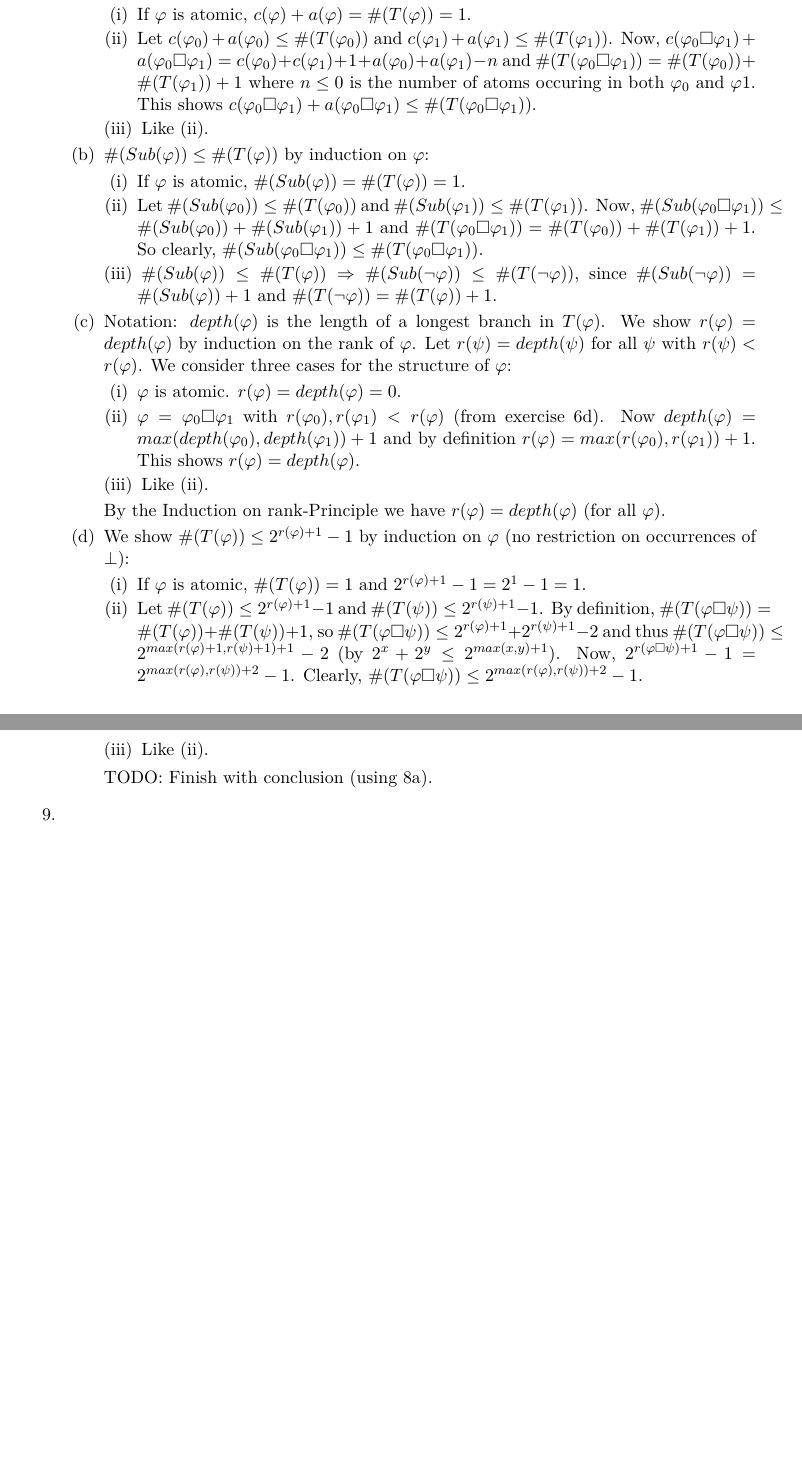
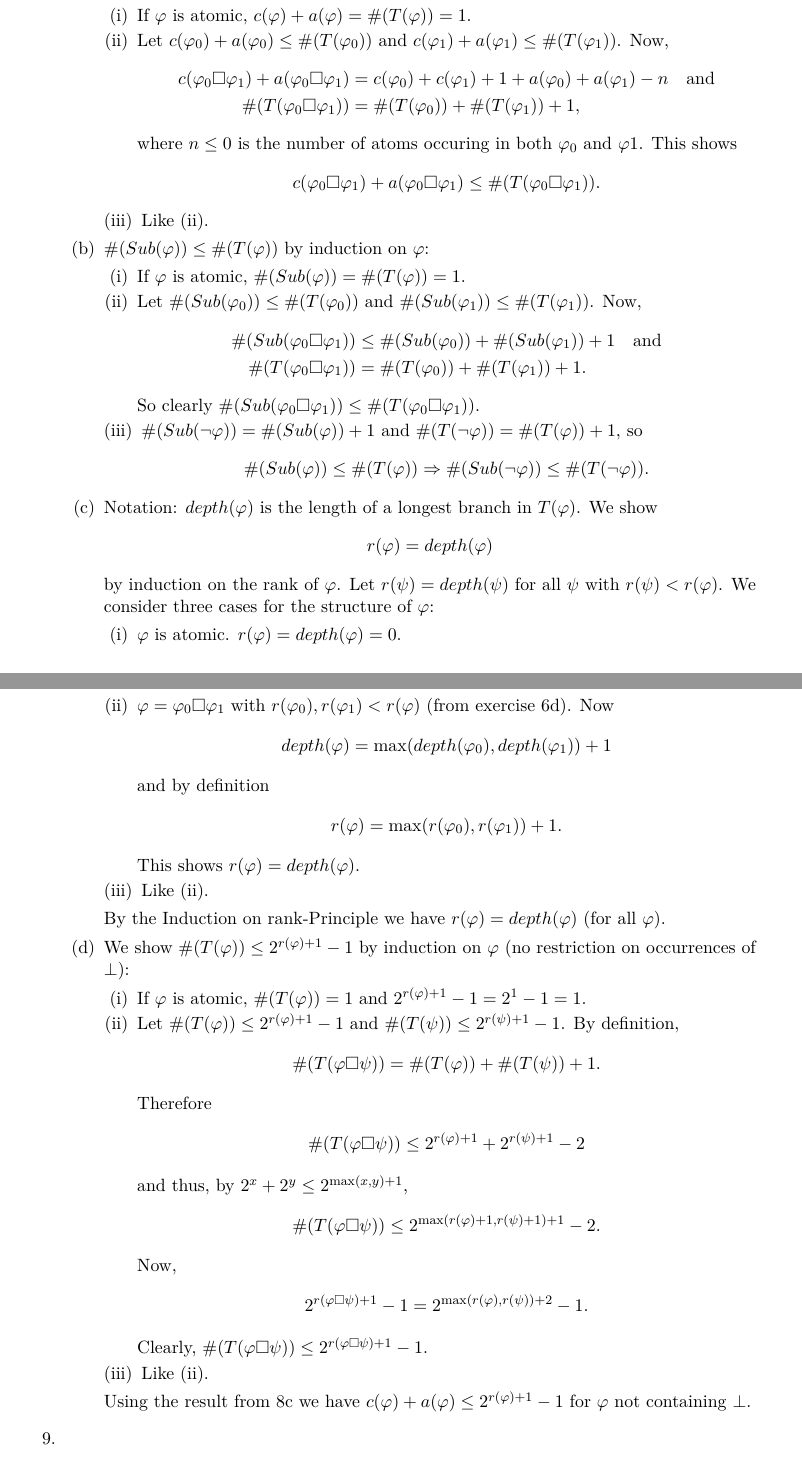
Before and after one commit to martijnvermaat/documents, a LaTeX problem sheet (logic-and-structure/exercises.tex): two parts of pages 3 and 4 of 4, joined at a grey line, cut so that both start at the same text, the shorter picture padded with empty space. Compiled offline with pdfLaTeX.

Commit message:
Tidied things up.

```diff
--- a/logic-and-structure/exercises.tex
+++ b/logic-and-structure/exercises.tex
@@ -265,23 +272,36 @@ $\#(Sub(\varphi)) \leq \#(T(\varphi))$ by induction on $\varphi$:
 \item If $\varphi$ is atomic, $\#(Sub(\varphi)) = \#(T(\varphi)) = 1$.
 \item Let $\#(Sub(\varphi_{0})) \leq \#(T(\varphi_{0}))$ and
   $\#(Sub(\varphi_{1})) \leq \#(T(\varphi_{1}))$. Now,
-  $\#(Sub(\varphi_{0} \square \varphi_{1})) \leq \#(Sub(\varphi_{0})) + \#(Sub(\varphi_{1})) + 1$
-  and
-  $\#(T(\varphi_{0} \square \varphi_{1})) = \#(T(\varphi_{0})) + \#(T(\varphi_{1})) + 1$.
-  So clearly, $\#(Sub(\varphi_{0} \square \varphi_{1})) \leq \#(T(\varphi_{0} \square \varphi_{1}))$.
-\item $\#(Sub(\varphi)) \leq \#(T(\varphi)) \Rightarrow \#(Sub(\neg \varphi)) \leq \#(T(\neg \varphi))$,
-  since $\#(Sub(\neg \varphi)) = \#(Sub(\varphi)) + 1$ and $\#(T(\neg \varphi)) = \#(T(\varphi)) + 1$.
+  \begin{align*}
+    \#(Sub(\varphi_{0} \square \varphi_{1})) &\leq \#(Sub(\varphi_{0})) + \#(Sub(\varphi_{1})) + 1 \quad \text{and}\\
+    \#(T(\varphi_{0} \square \varphi_{1})) &= \#(T(\varphi_{0})) + \#(T(\varphi_{1})) + 1.
+  \end{align*}
+  So clearly $\#(Sub(\varphi_{0} \square \varphi_{1})) \leq \#(T(\varphi_{0} \square \varphi_{1}))$.
+\item $\#(Sub(\neg \varphi)) = \#(Sub(\varphi)) + 1$ and $\#(T(\neg \varphi)) = \#(T(\varphi)) + 1$, so
+  \begin{align*}
+    \#(Sub(\varphi)) \leq \#(T(\varphi)) &\Rightarrow \#(Sub(\neg \varphi)) \leq \#(T(\neg \varphi)).
+  \end{align*}
 \end{list}
 
 \item % 8c
-Notation: $depth(\varphi)$ is the length of a longest branch in $T(\varphi)$. We show $r(\varphi) = depth(\varphi)$
+Notation: $depth(\varphi)$ is the length of a longest branch in $T(\varphi)$. We show
+\begin{align*}
+  r(\varphi) &= depth(\varphi)
+\end{align*}
 by induction on the rank of $\varphi$. Let $r(\psi) = depth(\psi)$ for all $\psi$ with $r(\psi) < r(\varphi)$. We
 consider three cases for the structure of $\varphi$:
 \begin{list}{\labelfirst}{\spacingfirst}
 \item $\varphi$ is atomic. $r(\varphi) = depth(\varphi) = 0$.
 \item $\varphi = \varphi_{0} \square \varphi_{1}$ with $r(\varphi_{0}), r(\varphi_{1}) < r(\varphi)$ (from
-  exercise 6d). Now $depth(\varphi) = max(depth(\varphi_{0}), depth(\varphi_{1})) + 1$ and by definition
-  $r(\varphi) = max(r(\varphi_{0}), r(\varphi_{1})) + 1$. This shows $r(\varphi) = depth(\varphi)$.
+  exercise 6d). Now
+  \begin{align*}
+    depth(\varphi) &= \text{max}(depth(\varphi_{0}), depth(\varphi_{1})) + 1
+  \end{align*}
+  and by definition
+  \begin{align*}
+    r(\varphi) &= \text{max}(r(\varphi_{0}), r(\varphi_{1})) + 1.
+  \end{align*}
+  This shows $r(\varphi) = depth(\varphi)$.
 \item Like (ii).
 \end{list}
 By the Induction on rank-Principle we have $r(\varphi) = depth(\varphi)$ (for all $\varphi$).
@@ -291,15 +311,25 @@ We show $\#(T(\varphi)) \leq 2^{r(\varphi)+1}-1$ by induction on $\varphi$ (no r
 \begin{list}{\labelfirst}{\spacingfirst}
 \item If $\varphi$ is atomic, $\#(T(\varphi)) = 1$ and $2^{r(\varphi)+1}-1 = 2^{1}-1 = 1$.
 \item Let $\#(T(\varphi)) \leq 2^{r(\varphi)+1}-1$ and $\#(T(\psi)) \leq 2^{r(\psi)+1}-1$. By definition,
-  $\#(T(\varphi \square \psi)) = \#(T(\varphi)) + \#(T(\psi)) + 1$, so
-  $\#(T(\varphi \square \psi)) \leq  2^{r(\varphi)+1} + 2^{r(\psi)+1} - 2$ and thus
-  $\#(T(\varphi \square \psi)) \leq  2^{max(r(\varphi)+1,r(\psi)+1)+1} - 2$ (by $2^{x} + 2^{y} \leq 2^{max(x,y)+1}$).
-  Now, $2^{r(\varphi \square \psi)+1}-1 = 2^{max(r(\varphi),r(\psi))+2}-1$. Clearly,
-  $\#(T(\varphi \square \psi)) \leq  2^{max(r(\varphi),r(\psi))+2} - 1$.
+  \begin{align*}
+    \#(T(\varphi \square \psi)) &= \#(T(\varphi)) + \#(T(\psi)) + 1.
+    \end{align*}
+  Therefore
+  \begin{align*}
+    \#(T(\varphi \square \psi)) &\leq  2^{r(\varphi)+1} + 2^{r(\psi)+1} - 2
+    \end{align*}
+  and thus, by $2^{x} + 2^{y} \leq 2^{\text{max}(x,y)+1}$,
+  \begin{align*}
+    \#(T(\varphi \square \psi)) &\leq  2^{\text{max}(r(\varphi)+1,r(\psi)+1)+1} - 2.
+  \end{align*}
+  Now,
+  \begin{align*}
+    2^{r(\varphi \square \psi)+1}-1 &= 2^{\text{max}(r(\varphi),r(\psi))+2}-1.
+  \end{align*}
+  Clearly, $\#(T(\varphi \square \psi)) \leq  2^{r(\varphi \square \psi)+1}-1$.
 \item Like (ii).
 \end{list}
-TODO: Finish with conclusion (using 8a).
-
+Using the result from 8c we have $c(\varphi) + a(\varphi) \leq 2^{r(\varphi)+1}-1$ for $\varphi$ not containing $\bot$.
 \end{enumerate}
 
 \item % 9
```
Also changed, not shown: logic-and-structure/exercises.tex (35 more changed lines).
